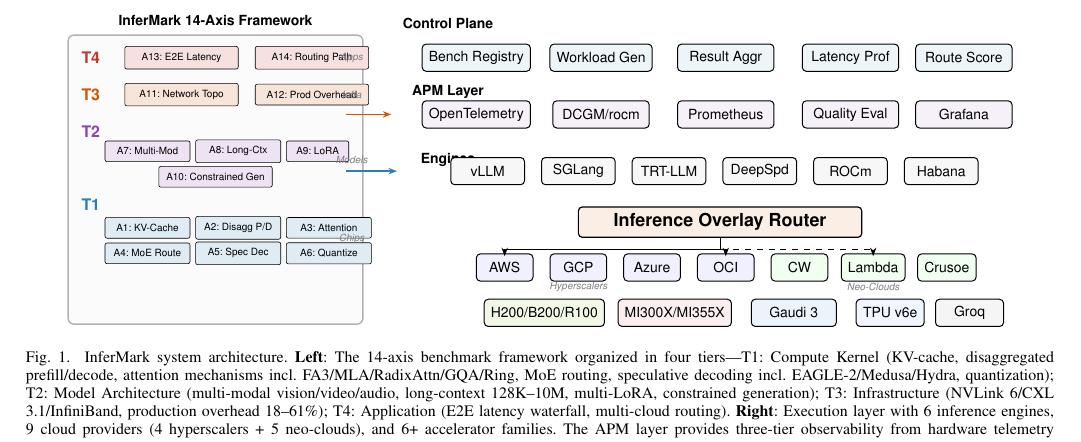
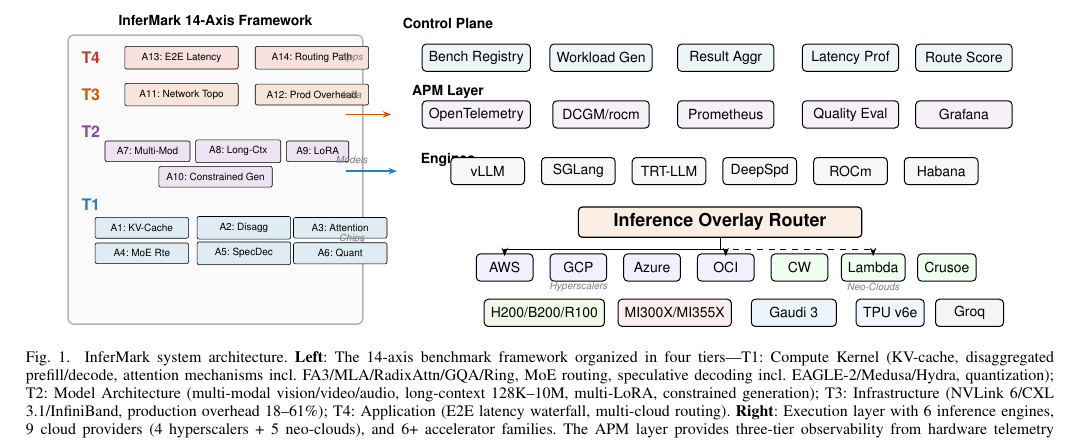
Before and after one commit to SrikantaDatta51/inference-research-ideas, a LaTeX paper (papers/paper1-infermark-benchmarking/main.tex): part of page 3 of 11, cut so that both start at the same text. Compiled offline with pdfLaTeX.

Commit message:
Paper 1 v5: Fixed Figure 1 truncation and flowchart overlaps

```diff
--- a/papers/paper1-infermark-benchmarking/main.tex
+++ b/papers/paper1-infermark-benchmarking/main.tex
@@ -88,12 +88,12 @@
 \node[ax,fill=t2!15,minimum width=2cm] at (-5.9,-1.6) {A10: Constrained Gen};
 
 \node[hdr,t1] at (-8.1,-2.1) {\footnotesize T1};
-\node[ax,fill=t1!15,minimum width=1.5cm] at (-7.1,-2.5) {A1: KV-Cache};
-\node[ax,fill=t1!15,minimum width=1.5cm] at (-5.5,-2.5) {A2: Disagg P/D};
-\node[ax,fill=t1!15,minimum width=1.5cm] at (-3.9,-2.5) {A3: Attention};
-\node[ax,fill=t1!15,minimum width=1.5cm] at (-7.1,-2.95) {A4: MoE Route};
-\node[ax,fill=t1!15,minimum width=1.5cm] at (-5.5,-2.95) {A5: Spec Dec};
-\node[ax,fill=t1!15,minimum width=1.5cm] at (-3.9,-2.95) {A6: Quantize};
+\node[ax,fill=t1!15,minimum width=1.65cm] at (-7.2,-2.5) {A1: KV-Cache};
+\node[ax,fill=t1!15,minimum width=1.65cm] at (-5.4,-2.5) {A2: Disagg};
+\node[ax,fill=t1!15,minimum width=1.65cm] at (-3.7,-2.5) {A3: Attention};
+\node[ax,fill=t1!15,minimum width=1.65cm] at (-7.2,-2.95) {A4: MoE Rte};
+\node[ax,fill=t1!15,minimum width=1.65cm] at (-5.4,-2.95) {A5: SpecDec};
+\node[ax,fill=t1!15,minimum width=1.65cm] at (-3.7,-2.95) {A6: Quant};
 
 \node[font=\tiny\sffamily\itshape,gray] at (-3.5,0.5) {Apps};
 \node[font=\tiny\sffamily\itshape,gray] at (-3.5,-0.15) {Infra};
```
Also changed, not shown: papers/paper1-infermark-benchmarking/main.pdf, pdfs/paper1-infermark-benchmarking.pdf, papers/paper1-infermark-benchmarking/main.tex (4 more changed lines).
